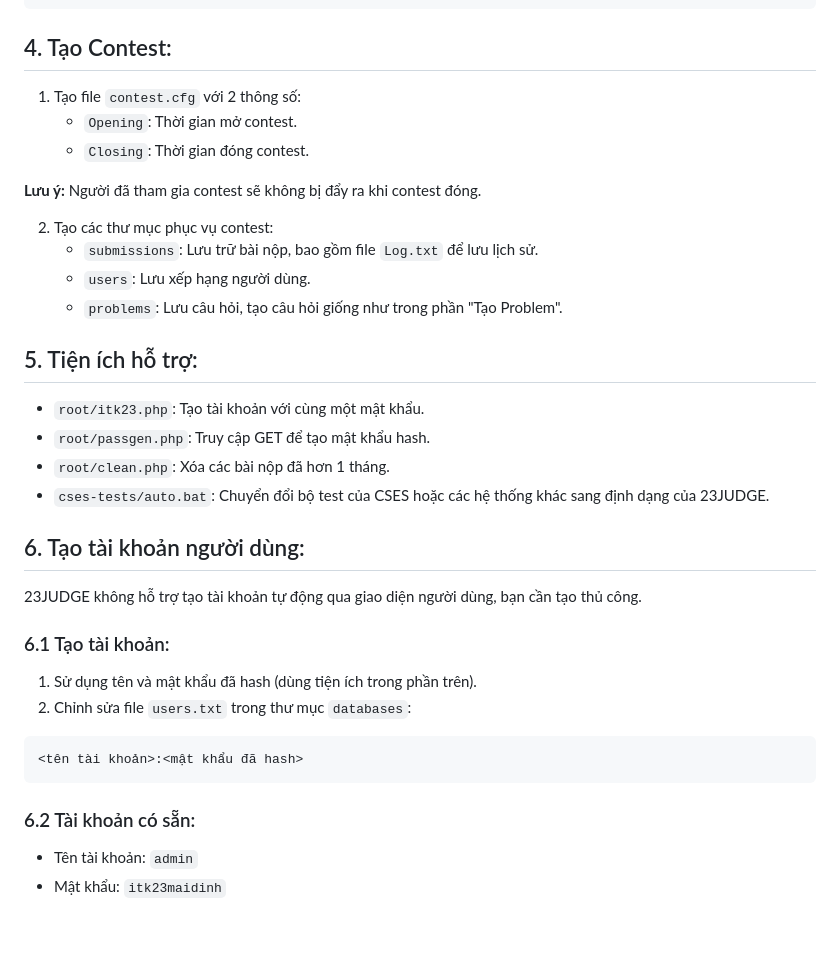
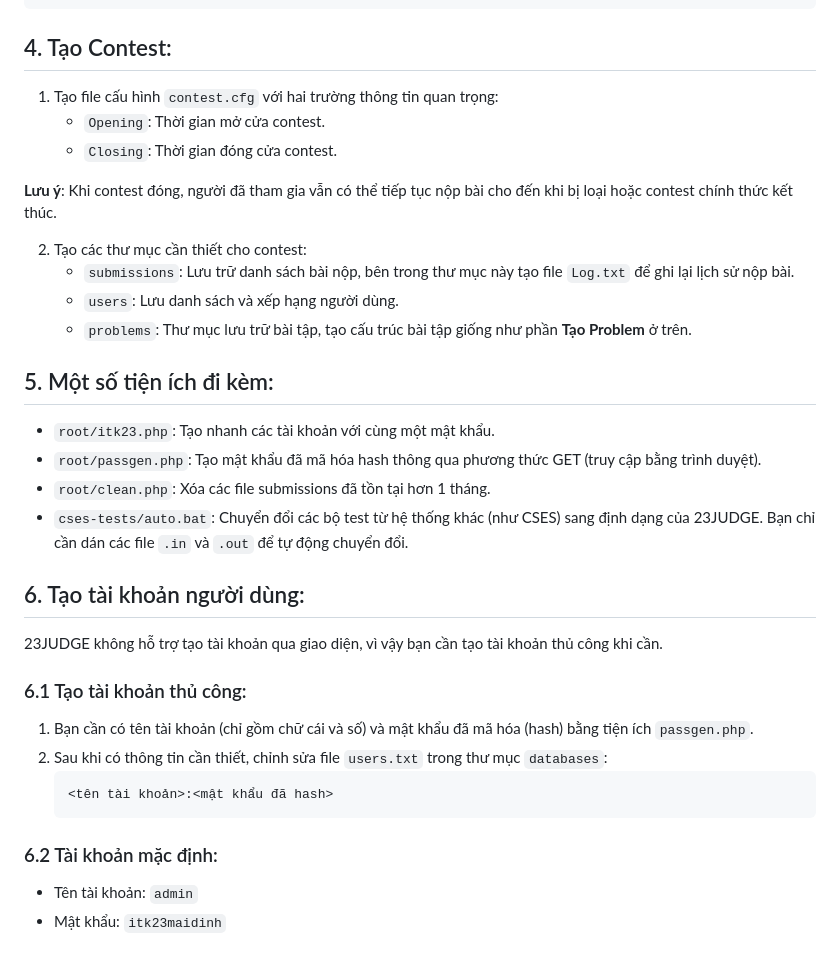
Before and after one commit to EndermanPC/23JUDGE, a Markdown page: README.md, the part around one of its changes. Rendered like a GitHub page.

````diff
--- a/README.md
+++ b/README.md
@@ -62,34 +65,34 @@ tests/TEST2/output.txt
 ```
 
 ## 4. Tạo Contest:
-1. Tạo file `contest.cfg` với 2 thông số:
-   - `Opening`: Thời gian mở contest.
-   - `Closing`: Thời gian đóng contest.
+1. Tạo file cấu hình `contest.cfg` với hai trường thông tin quan trọng:
+   - `Opening`: Thời gian mở cửa contest.
+   - `Closing`: Thời gian đóng cửa contest.
 
-**Lưu ý:** Người đã tham gia contest sẽ không bị đẩy ra khi contest đóng.
+**Lưu ý**: Khi contest đóng, người đã tham gia vẫn có thể tiếp tục nộp bài cho đến khi bị loại hoặc contest chính thức kết thúc.
 
-2. Tạo các thư mục phục vụ contest:
-   - `submissions`: Lưu trữ bài nộp, bao gồm file `Log.txt` để lưu lịch sử.
-   - `users`: Lưu xếp hạng người dùng.
-   - `problems`: Lưu câu hỏi, tạo câu hỏi giống như trong phần "Tạo Problem".
+2. Tạo các thư mục cần thiết cho contest:
+   - `submissions`: Lưu trữ danh sách bài nộp, bên trong thư mục này tạo file `Log.txt` để ghi lại lịch sử nộp bài.
+   - `users`: Lưu danh sách và xếp hạng người dùng.
+   - `problems`: Thư mục lưu trữ bài tập, tạo cấu trúc bài tập giống như phần **Tạo Problem** ở trên.
 
-## 5. Tiện ích hỗ trợ:
-- `root/itk23.php`: Tạo tài khoản với cùng một mật khẩu.
-- `root/passgen.php`: Truy cập GET để tạo mật khẩu hash.
-- `root/clean.php`: Xóa các bài nộp đã hơn 1 tháng.
-- `cses-tests/auto.bat`: Chuyển đổi bộ test của CSES hoặc các hệ thống khác sang định dạng của 23JUDGE.
+## 5. Một số tiện ích đi kèm:
+- `root/itk23.php`: Tạo nhanh các tài khoản với cùng một mật khẩu.
+- `root/passgen.php`: Tạo mật khẩu đã mã hóa hash thông qua phương thức GET (truy cập bằng trình duyệt).
+- `root/clean.php`: Xóa các file submissions đã tồn tại hơn 1 tháng.
+- `cses-tests/auto.bat`: Chuyển đổi các bộ test từ hệ thống khác (như CSES) sang định dạng của 23JUDGE. Bạn chỉ cần dán các file `.in` và `.out` để tự động chuyển đổi.
 
 ## 6. Tạo tài khoản người dùng:
-23JUDGE không hỗ trợ tạo tài khoản tự động qua giao diện người dùng, bạn cần tạo thủ công.
+23JUDGE không hỗ trợ tạo tài khoản qua giao diện, vì vậy bạn cần tạo tài khoản thủ công khi cần.
 
-### 6.1 Tạo tài khoản:
-1. Sử dụng tên và mật khẩu đã hash (dùng tiện ích trong phần trên).
-2. Chỉnh sửa file `users.txt` trong thư mục `databases`:
-```
-<tên tài khoản>:<mật khẩu đã hash>
-```
+### 6.1 Tạo tài khoản thủ công:
+1. Bạn cần có tên tài khoản (chỉ gồm chữ cái và số) và mật khẩu đã mã hóa (hash) bằng tiện ích `passgen.php`.
+2. Sau khi có thông tin cần thiết, chỉnh sửa file `users.txt` trong thư mục `databases`:
+   ```
+   <tên tài khoản>:<mật khẩu đã hash>
+   ```
 
-### 6.2 Tài khoản có sẵn:
+### 6.2 Tài khoản mặc định:
 - Tên tài khoản: `admin`
 - Mật khẩu: `itk23maidinh`
 
````
Also changed, not shown: other parts of README.md (+39 -36 lines).
